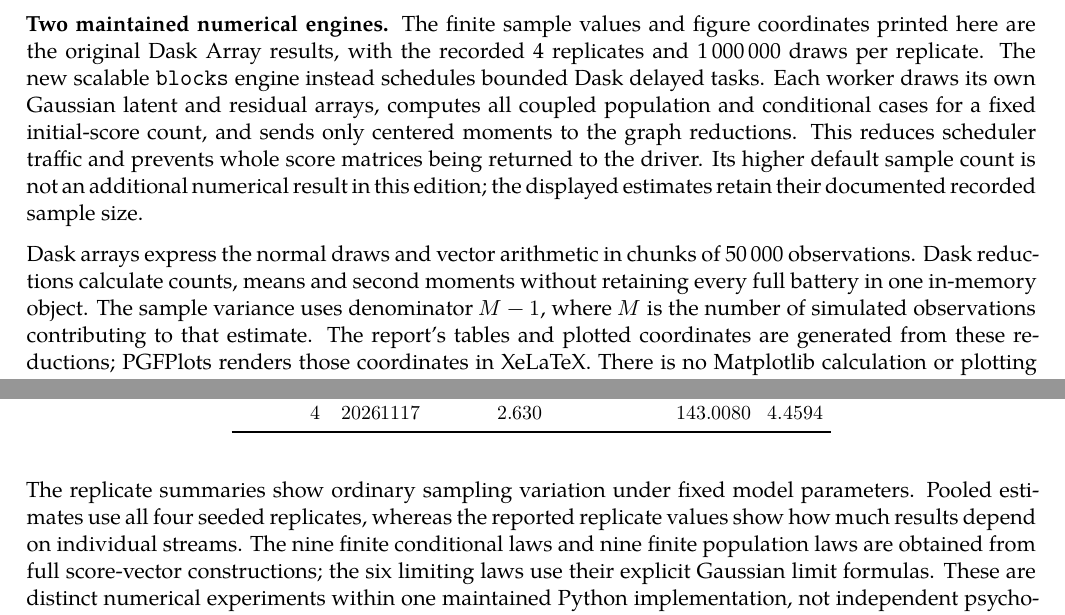
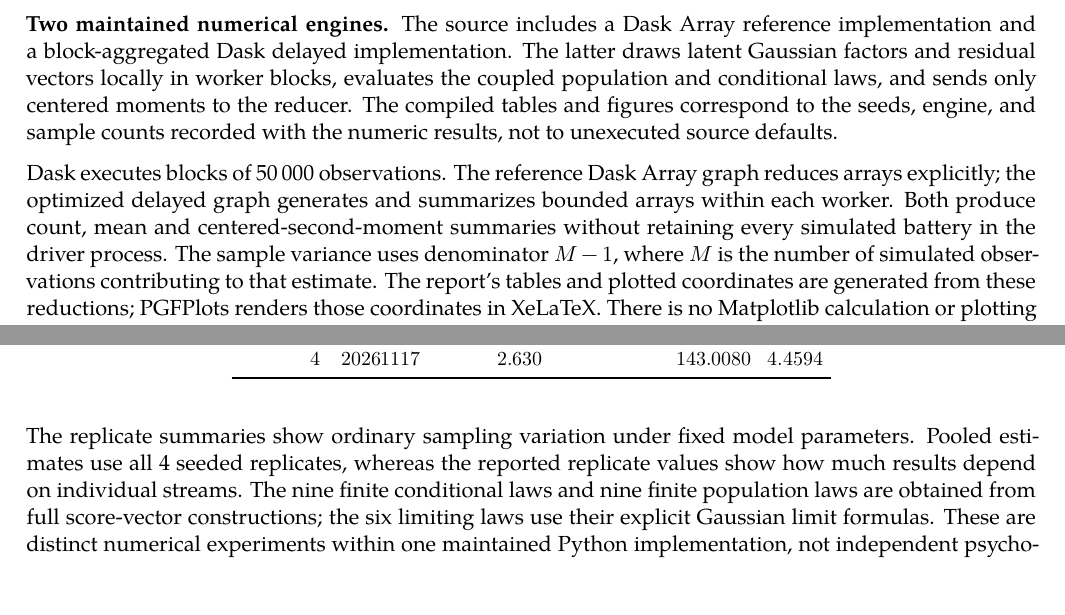
Before and after one commit to AndersH3/composite_iq_checked_claims, a LaTeX book (analyses/sequential-conditional-means/sequential_simulations.tex): two parts of pages 10 and 17 of 29, joined at a grey line, cut at the place of the change, the shorter picture padded with empty space. Compiled offline with XeLaTeX; a missing font is replaced by an installed copy or a similar font.

Commit message:
Describe executed Dask sample sizes dynamically and remove stale fixed-count claims

```diff
--- a/analyses/sequential-conditional-means/sequential_simulations.tex
+++ b/analyses/sequential-conditional-means/sequential_simulations.tex
@@ -246,22 +246,19 @@ bilinearity, rather than results inferred from a successful simulation
 
 
 \noindent\textbf{Two maintained numerical engines.}
-The finite sample values and figure coordinates printed here are the
-original Dask Array results, with the recorded \SimReplicates{} replicates
-and \SimTrials{} draws per replicate. The new scalable \texttt{blocks}
-engine instead schedules bounded Dask delayed tasks. Each worker draws
-its own Gaussian latent and residual arrays, computes all coupled
-population and conditional cases for a fixed initial-score count, and
-sends only centered moments to the graph reductions. This reduces
-scheduler traffic and prevents whole score matrices being returned to
-the driver. Its higher default sample count is not an additional
-numerical result in this edition; the displayed estimates retain
-their documented recorded sample size.
+The source includes a Dask Array reference implementation and a
+block-aggregated Dask delayed implementation. The latter draws latent
+Gaussian factors and residual vectors locally in worker blocks,
+evaluates the coupled population and conditional laws, and sends only
+centered moments to the reducer. The compiled tables and figures
+correspond to the seeds, engine, and sample counts recorded with the
+numeric results, not to unexecuted source defaults.
 
-Dask arrays express the normal draws and vector arithmetic in chunks of
-\SimChunk{} observations. Dask reductions calculate counts, means and
-second moments without retaining every full battery in one in-memory
-object. The sample variance uses denominator \(M-1\), where \(M\)
+Dask executes blocks of \SimChunk{} observations. The reference
+Dask Array graph reduces arrays explicitly; the optimized delayed
+graph generates and summarizes bounded arrays within each worker.
+Both produce count, mean and centered-second-moment summaries without
+retaining every simulated battery in the driver process. The sample variance uses denominator \(M-1\), where \(M\)
 is the number of simulated observations contributing to that estimate.
 The report's tables and plotted coordinates are generated from these
 reductions; PGFPlots renders those coordinates in XeLaTeX. There is no
@@ -529,7 +526,7 @@ uncertainty at the selected correlation.
 \input{simulation-data/replicates.tex}
 
 The replicate summaries show ordinary sampling variation under fixed
-model parameters. Pooled estimates use all four seeded replicates,
+model parameters. Pooled estimates use all \SimReplicates{} seeded replicates,
 whereas the reported replicate values show how much results depend on
 individual streams. The nine finite conditional laws and nine finite
 population laws are obtained from full score-vector constructions;
```
